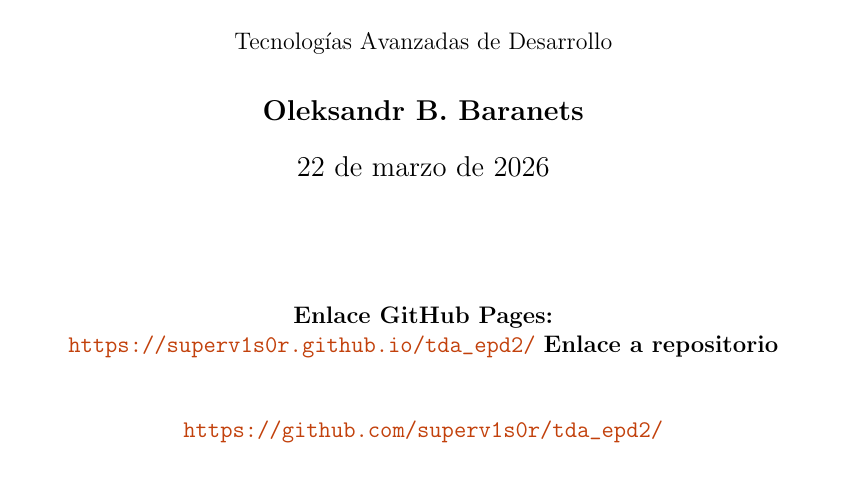
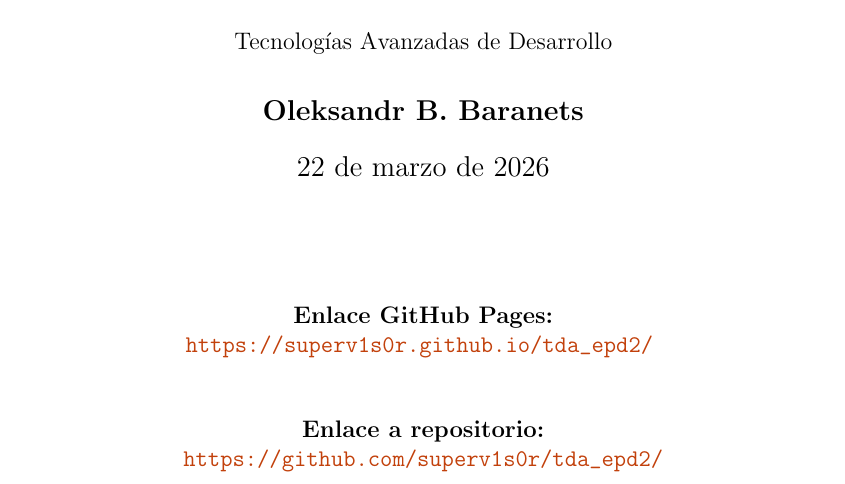
Before and after one commit to superv1s0r/tda_epd2, a LaTeX document (docs/memoria.tex): part of page 1 of 7, cut so that both start at the same text. Compiled offline with pdfLaTeX.

Commit message:
Fixed PDF issue

```diff
--- a/docs/memoria.tex
+++ b/docs/memoria.tex
@@ -41,7 +41,8 @@
     \textbf{Enlace GitHub Pages:} \\
     \url{https://superv1s0r.github.io/tda_epd2/}
     \vspace{1cm}
-    \textbf{Enlace a repositorio}
+
+    \textbf{Enlace a repositorio:} \\
     \url{https://github.com/superv1s0r/tda_epd2/}
 \end{center}
 
```
